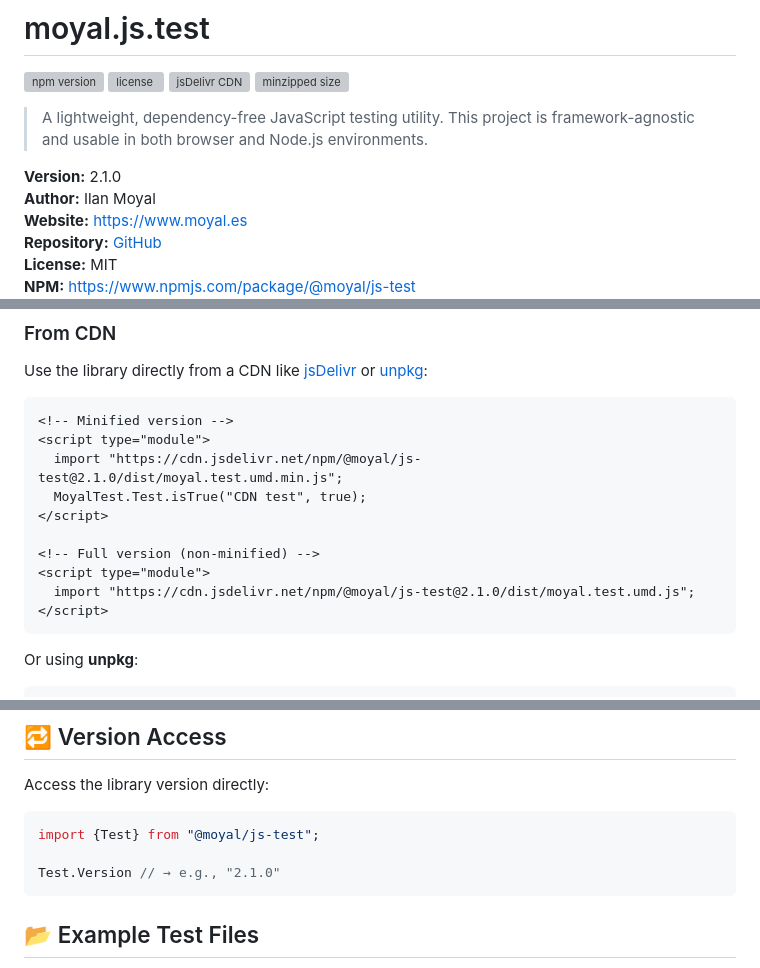
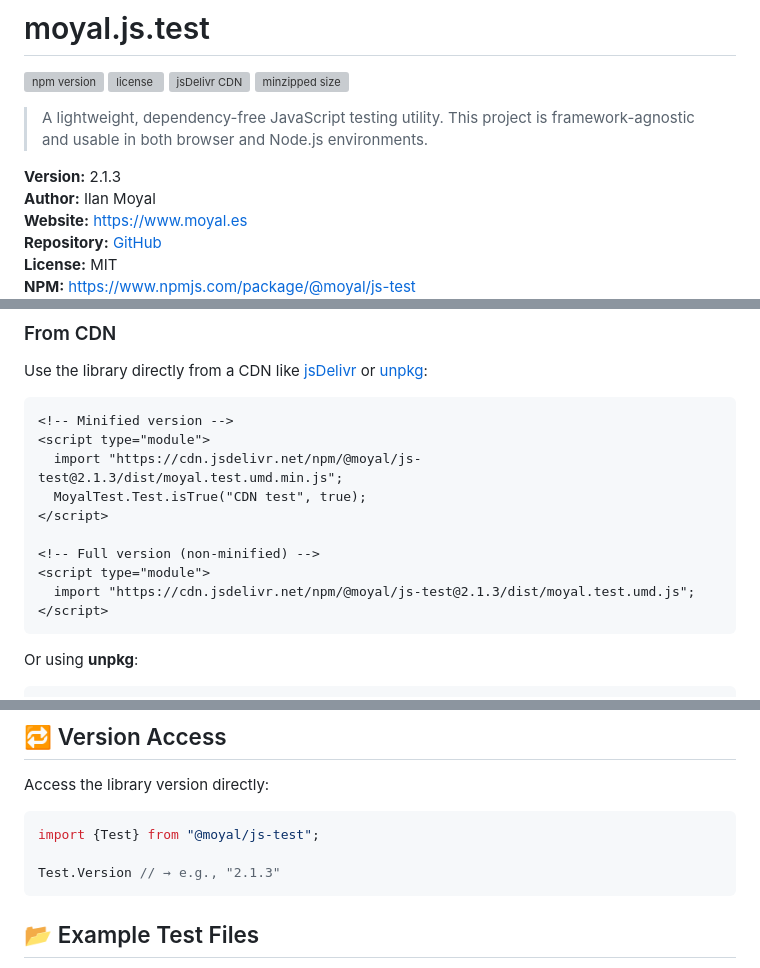
Before and after one commit to IlanMoyal/moyal.js.test, a Markdown page: README.md, 3 parts joined by grey strips. GitHub-like rendering; grey boxes are pictures that could not be loaded.

Commit message:
fix version  number in readme

````diff
--- a/README.md
+++ b/README.md
@@ -7,7 +7,7 @@
 
 > A lightweight, dependency-free JavaScript testing utility. This project is framework-agnostic and usable in both browser and Node.js environments.
 
-**Version:** 2.1.0
+**Version:** 2.1.3
 **Author:** Ilan Moyal
 **Website:** [https://www.moyal.es](https://www.moyal.es)
 **Repository:** [GitHub](https://github.com/IlanMoyal/moyal.js.test)
@@ -91,13 +91,13 @@ Use the library directly from a CDN like [jsDelivr](https://www.jsdelivr.com/) o
 ```html
 <!-- Minified version -->
 <script type="module">
-  import "https://cdn.jsdelivr.net/npm/@moyal/js-test@2.1.0/dist/moyal.test.umd.min.js";
+  import "https://cdn.jsdelivr.net/npm/@moyal/js-test@2.1.3/dist/moyal.test.umd.min.js";
   MoyalTest.Test.isTrue("CDN test", true);
 </script>
 
 <!-- Full version (non-minified) -->
 <script type="module">
-  import "https://cdn.jsdelivr.net/npm/@moyal/js-test@2.1.0/dist/moyal.test.umd.js";
+  import "https://cdn.jsdelivr.net/npm/@moyal/js-test@2.1.3/dist/moyal.test.umd.js";
 </script>
 ```
 
@@ -250,7 +250,7 @@ Access the library version directly:
 ```js
 import {Test} from "@moyal/js-test";
 
-Test.Version // → e.g., "2.1.0"
+Test.Version // → e.g., "2.1.3"
 ```
 
 ## 📂 Example Test Files
````
